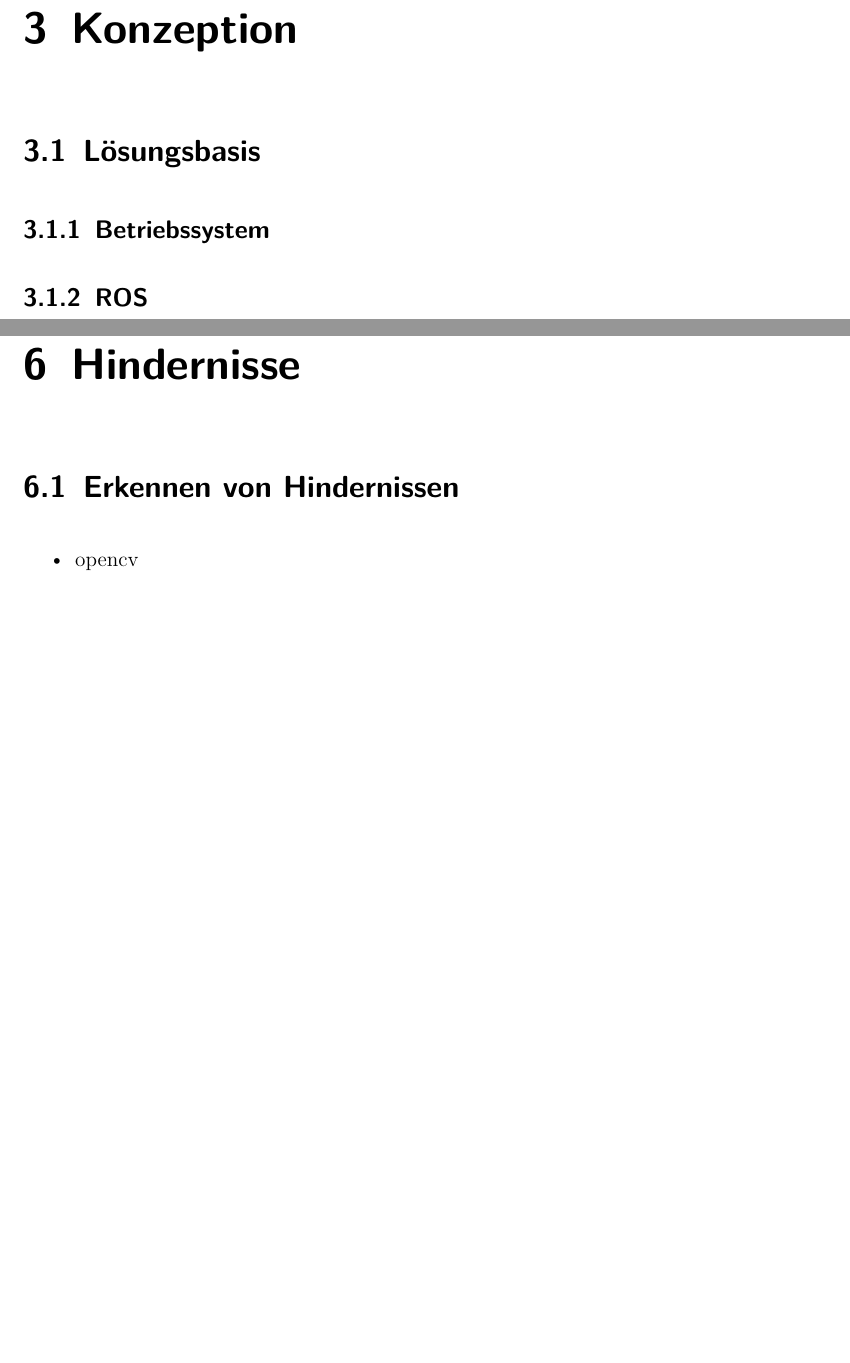
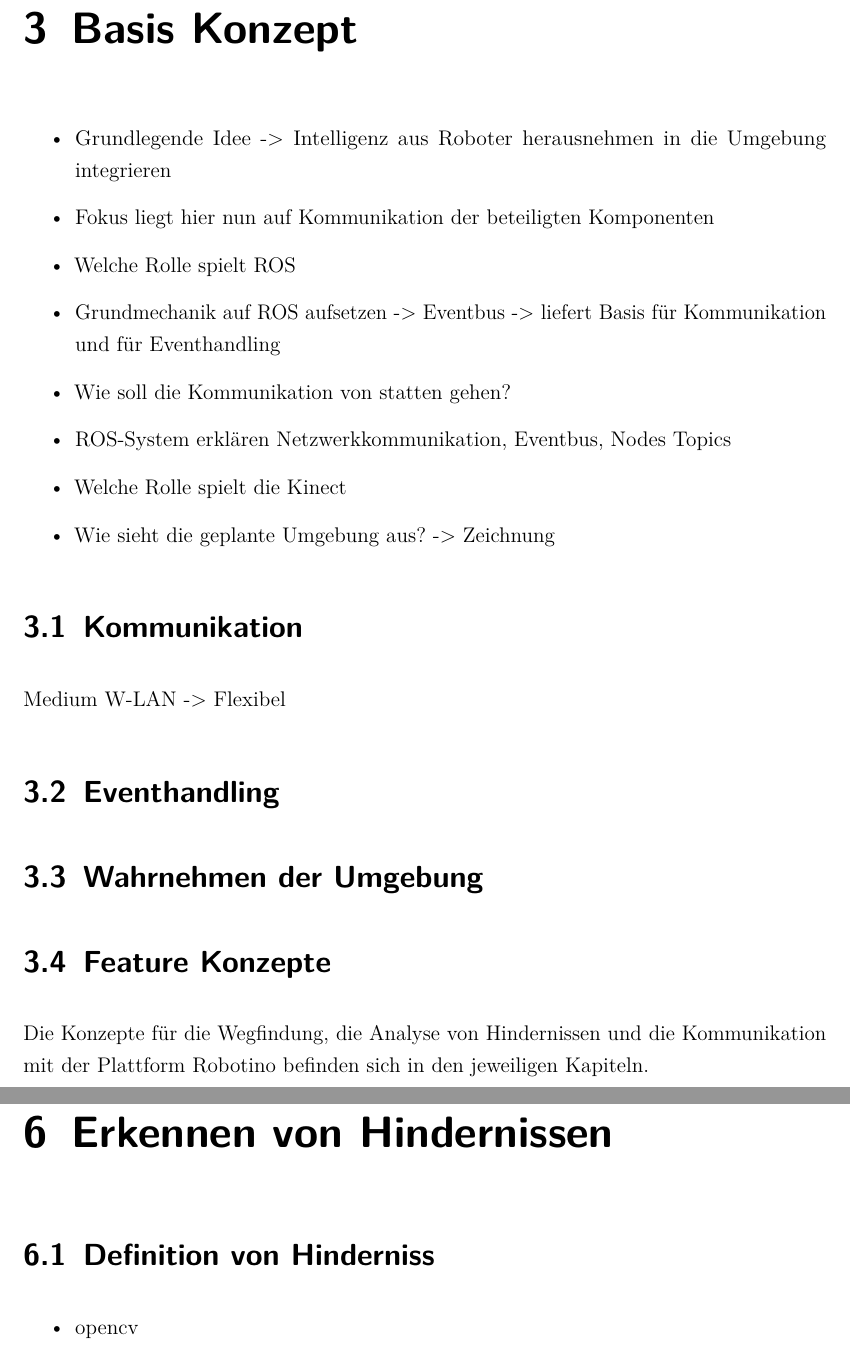
Before and after one commit to SQRSMN/RIC_DOKU, a LaTeX document (dokumentation.tex, which reads content/03kapitel.tex, content/06kapitel.tex): two parts of pages 13 and 17 of 25, joined at a grey line, cut at the place of the change, the shorter picture padded with empty space. Compiled offline with pdfLaTeX.

Commit message:
_added content_
- added notes for ros_msg/mono16 to opencv_32fuc1 conversion
- added notes for basic solution concepts

```diff
--- a/content/03kapitel.tex
+++ b/content/03kapitel.tex
@@ -1,5 +1,24 @@
 %!TEX root = ../dokumentation.tex
-\chapter{Konzeption}
-	\section{Lösungsbasis}
-		\subsection{Betriebssystem}
-		\subsection{ROS}
+\chapter{Basis Konzept}
+	\begin{itemize}
+	\item Grundlegende Idee -> Intelligenz aus Roboter herausnehmen in die Umgebung integrieren
+	\item Fokus liegt hier nun auf Kommunikation der beteiligten Komponenten
+	\item Welche Rolle spielt ROS
+	\item Grundmechanik auf ROS aufsetzen -> Eventbus -> liefert Basis für Kommunikation und für Eventhandling
+
+	\item Wie soll die Kommunikation von statten gehen?
+	\item ROS-System erklären Netzwerkkommunikation, Eventbus, Nodes Topics
+
+	\item Welche Rolle spielt die Kinect
+
+	\item Wie sieht die geplante Umgebung aus? -> Zeichnung
+	\end{itemize}
+	\section{Kommunikation}
+	Medium W-LAN -> Flexibel
+
+	\section{Eventhandling}
+
+	\section{Wahrnehmen der Umgebung}
+
+	\section{Feature Konzepte}
+	Die Konzepte für die Wegfindung, die Analyse von Hindernissen und die Kommunikation mit der Plattform Robotino befinden sich in den jeweiligen Kapiteln.
--- a/content/06kapitel.tex
+++ b/content/06kapitel.tex
@@ -1,6 +1,7 @@
 %!TEX root = ../dokumentation.tex
-\chapter{Hindernisse}
-	\section{Erkennen von Hindernissen}
+
+	\chapter{Erkennen von Hindernissen}
+		\section{Definition von Hinderniss}
 		\begin{itemize}
 		\item opencv
 		\item cv-bridge
```
Also changed, not shown: content/02kapitel.tex (+2 -0 lines), content/04kapitel.tex (+5 -1 lines), dokumentation.pdf, content/06kapitel.tex (7 more changed lines).
